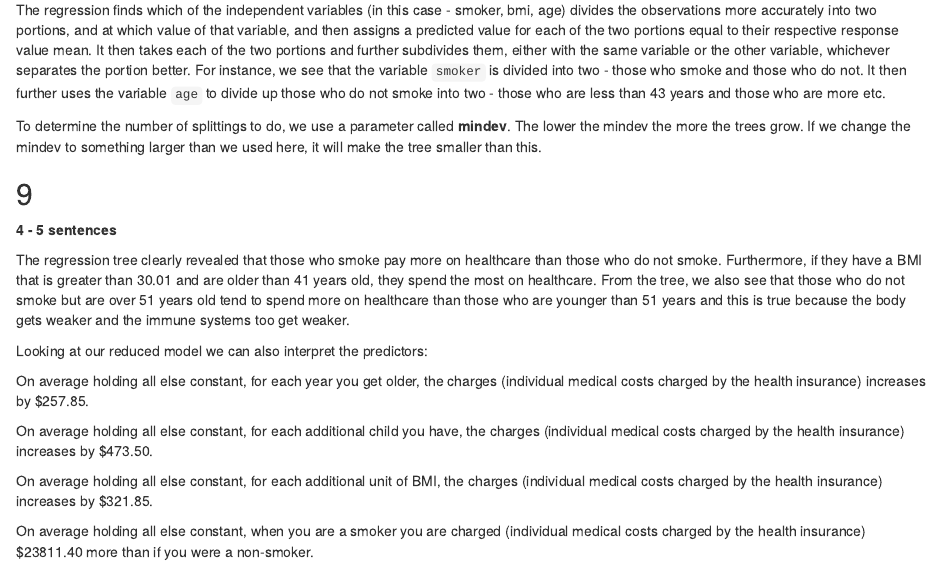
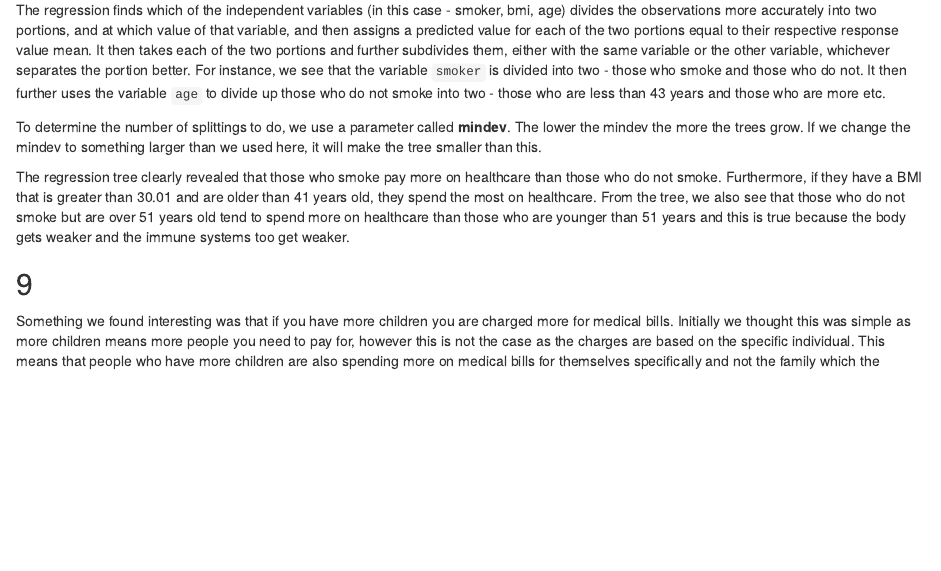
Before and after one commit to akashab/Stat615FinalProject, an R Markdown document (Stat615FinalProject.Rmd): the page in a window 1100 px wide, from 9850 px down before the commit and from 10890 px down after it, so that both start at the same text. The pictures show the output file Stat615FinalProject.html that the author committed with the source, opened offline.

Commit message:
final changes

```diff
--- a/Stat615FinalProject.Rmd
+++ b/Stat615FinalProject.Rmd
@@ -200,6 +201,4 @@ The regression tree clearly revealed that those who smoke pay more on healthcare
 
 ## 9
 
-**4 - 5 sentences**
-
 Something we found interesting was that if you have more children you are charged more for medical bills. Initially we thought this was simple as more children means more people you need to pay for, however this is not the case as the charges are based on the specific individual. This means that people who have more children are also spending more on medical bills for themselves specifically and not the family which the analysis helped us highlight. Additionally we can see that a Smoker on average spends a lot more than nonsmokers, specifically $24,000. Both the multiple linear regression model and the regression tree helped highlight these aspects and enhanced our understanding on which factors affect medical expenses the most.
```
Also changed, not shown: Stat615FinalProject.html, Stat615FinalProject.Rmd (1 more changed lines).
